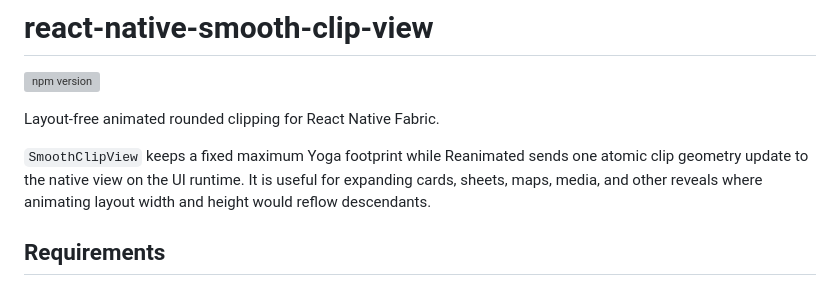
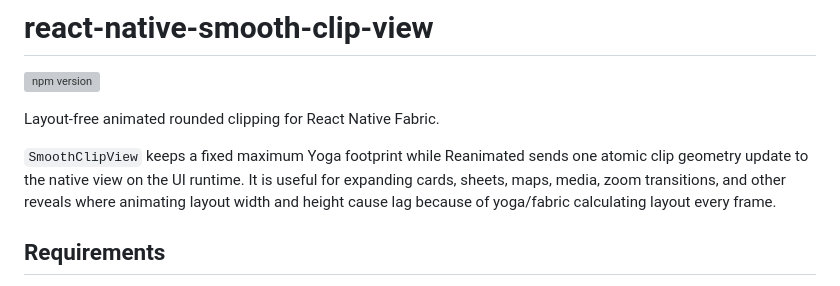
Before and after one commit to kbrattli/react-native-smooth-clip-view, a Markdown page: README.md, the part around the change. GitHub-like rendering; grey boxes are pictures that could not be loaded.

Commit message:
Update README with improved description of SmoothClipView
Clarified use cases for SmoothClipView and performance benefits.

```diff
--- a/README.md
+++ b/README.md
@@ -6,8 +6,8 @@ Layout-free animated rounded clipping for React Native Fabric.
 
 `SmoothClipView` keeps a fixed maximum Yoga footprint while Reanimated sends
 one atomic clip geometry update to the native view on the UI runtime. It is
-useful for expanding cards, sheets, maps, media, and other reveals where
-animating layout width and height would reflow descendants.
+useful for expanding cards, sheets, maps, media, zoom transitions, and other reveals where
+animating layout width and height cause lag because of yoga/fabric calculating layout every frame.
 
 ## Requirements
 
```
